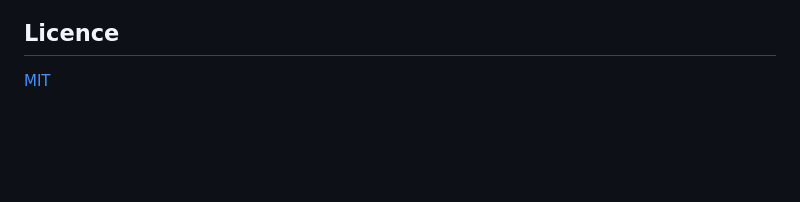
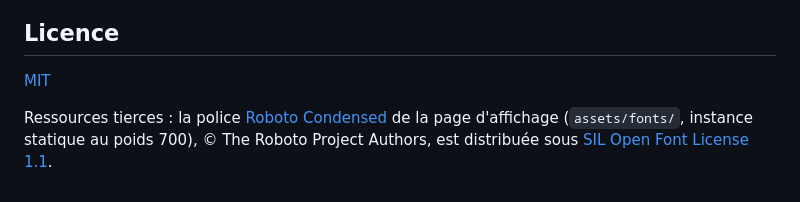
Before and after one commit to v-gael/Stopcast, a Markdown page: README.md, the part around the change. GitHub-like rendering; blank space fills up the shorter version.

```diff
--- a/README.md
+++ b/README.md
@@ -105,3 +105,5 @@ Proof of concept fonctionnel : import GTFS, exploitation du flux temps réel, ge
 ## Licence
 
 [MIT](LICENSE)
+
+Ressources tierces : la police [Roboto Condensed](https://github.com/googlefonts/roboto-classic) de la page d'affichage (`assets/fonts/`, instance statique au poids 700), © The Roboto Project Authors, est distribuée sous [SIL Open Font License 1.1](assets/fonts/OFL.txt).
```
Also changed, not shown: docs/architecture.md (+11 -0 lines), docs/developpement.md (+3 -0 lines), assets/images/display/no_bus.png (added), assets/images/display/no_signal.png (added), 14 other files.
